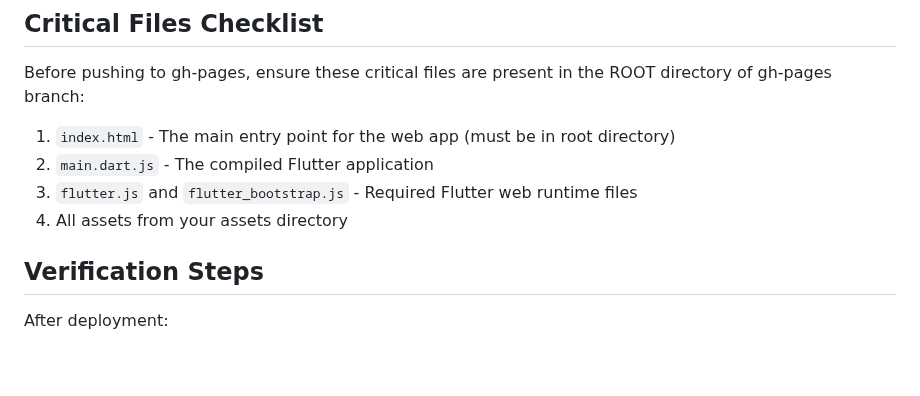
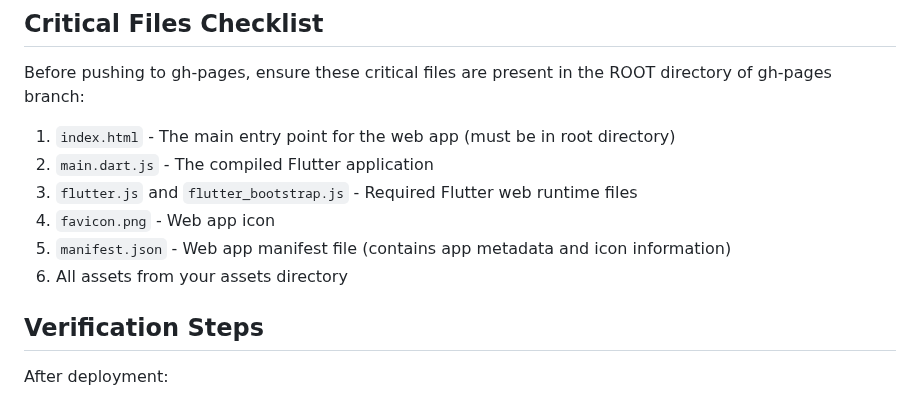
Before and after one commit to zartyblartfast/beyondHorizonCalc, a Markdown page: docs/gh_pages_deploy_help.md, the part around the change. GitHub-like rendering; blank space fills up the shorter version.

Commit message:
Update gh-pages deployment guide to include favicon.png and manifest.json in critical files checklist

```diff
--- a/docs/gh_pages_deploy_help.md
+++ b/docs/gh_pages_deploy_help.md
@@ -73,7 +73,9 @@ Before pushing to gh-pages, ensure these critical files are present in the ROOT
 1. `index.html` - The main entry point for the web app (must be in root directory)
 2. `main.dart.js` - The compiled Flutter application
 3. `flutter.js` and `flutter_bootstrap.js` - Required Flutter web runtime files
-4. All assets from your assets directory
+4. `favicon.png` - Web app icon
+5. `manifest.json` - Web app manifest file (contains app metadata and icon information)
+6. All assets from your assets directory
 
 ## Verification Steps
 
```
